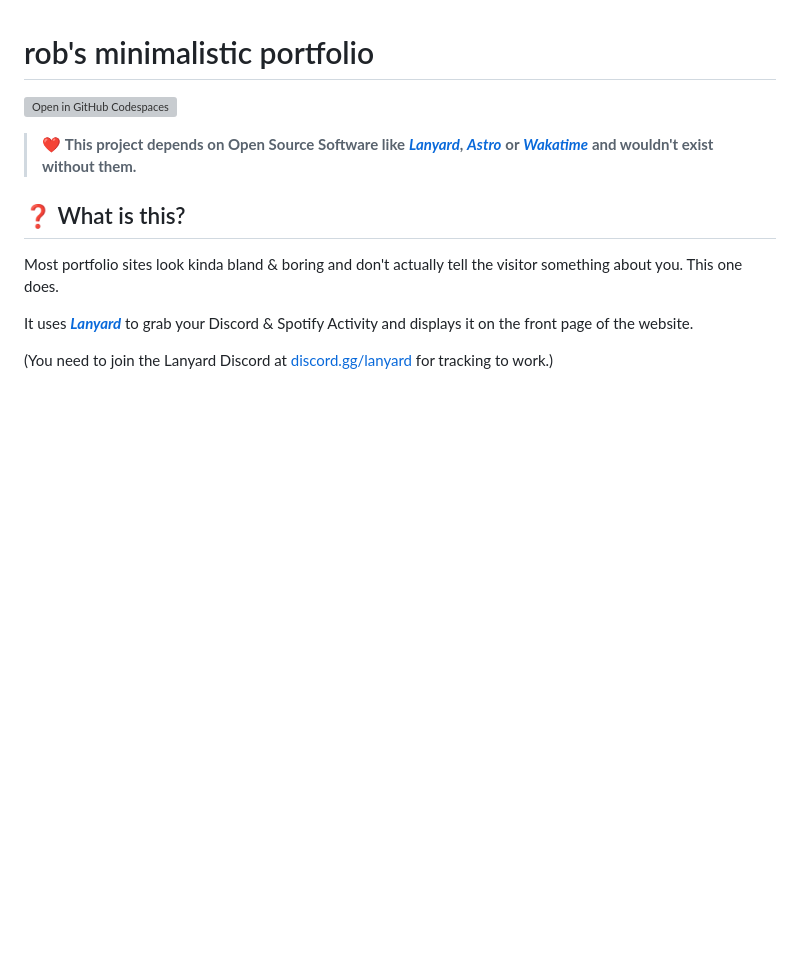
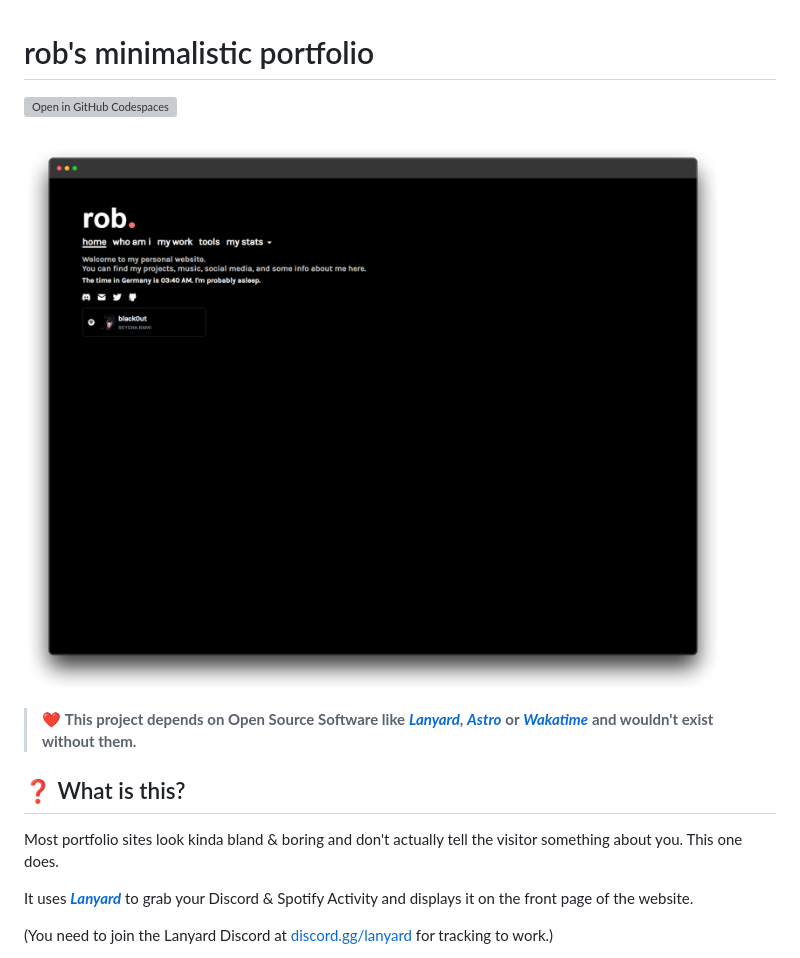
Before and after one commit to roschreiber/robs-minimalistic-portfolio, a Markdown page: README.md, the part around the change. Drawn GitHub-style; blank space fills up the shorter version; grey boxes are pictures that could not be loaded.

Commit message:
add img to readme

```diff
--- a/README.md
+++ b/README.md
@@ -1,6 +1,8 @@
 # rob's minimalistic portfolio
 
 [![Open in GitHub Codespaces](https://github.com/codespaces/badge.svg)](https://github.com/codespaces/new/roschreiber/portfolio-web-v2?skip_quickstart=true&machine=basicLinux32gb&repo=915006180&ref=master&geo=EuropeWest)
+
+![Picture of rob's minimalistic portfolio](https://github.com/roschreiber/robs-minimalistic-portfolio/blob/master/screenshotrobs.png?raw=true)
 
 
 > ❤️ **This project depends on Open Source Software like** ***[Lanyard](https://github.com/Phineas/lanyard)*****,** ***[Astro](https://github.com/withastro/astro)*** **or** ***[Wakatime](https://github.com/wakatime)*** **and wouldn't exist without them.**
```
